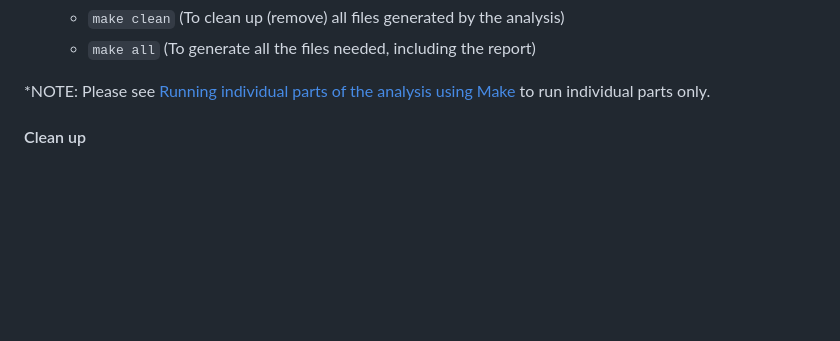
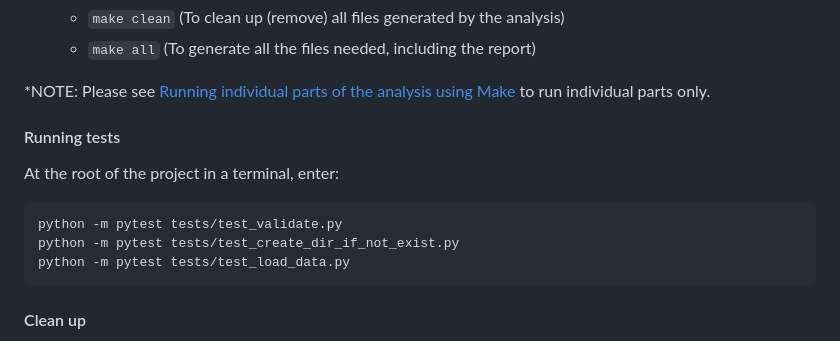
Before and after one commit to UBC-MDS/DSCI522-2425-25-heart_disease_predictor, a Markdown page: README.md, the part around the change. Rendered like a GitHub page; blank space fills up the shorter version.

Commit message:
add running pytest section

````diff
--- a/README.md
+++ b/README.md
@@ -44,6 +44,15 @@ Follow the instructions below to reproduce the analysis.
 
 
 *NOTE: Please see [Running individual parts of the analysis using Make](#running-individual-parts-of-the-analysis-using-make) to run individual parts only.
+
+#### Running tests
+
+At the root of the project in a terminal, enter:
+```
+python -m pytest tests/test_validate.py
+python -m pytest tests/test_create_dir_if_not_exist.py
+python -m pytest tests/test_load_data.py
+```
 
 #### Clean up
 1. To make sure the docker container was properly cleaned up, after typing `ctrl` + `c` in the terminal where you launched the docker container, type `docker-compose rm`
````
